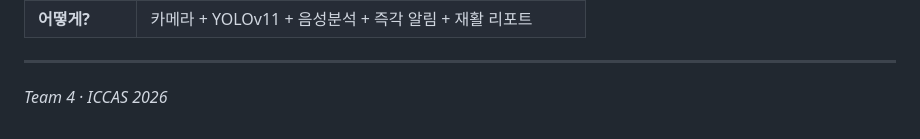
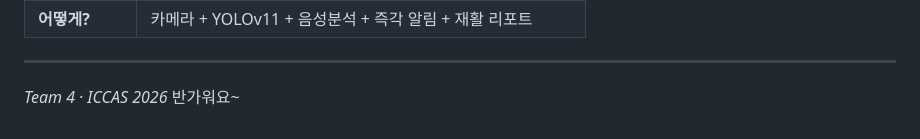
Before and after one commit to abbosaliboev/ICCAS_2026, a Markdown page: README.md, the part around the change. Drawn GitHub-style.

Commit message:
박종혁 인사

```diff
--- a/README.md
+++ b/README.md
@@ -733,3 +733,4 @@ MobiCare
 ---
 
 *Team 4 · ICCAS 2026*
+반가워요~
```
